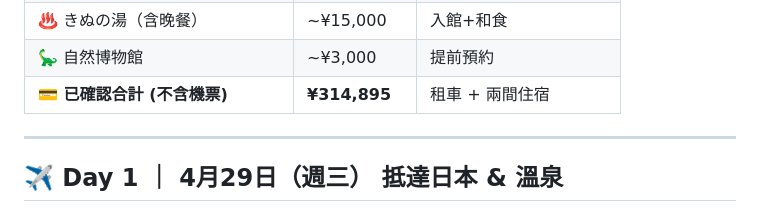
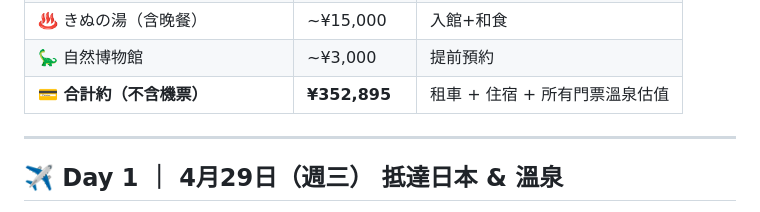
Before and after one commit to BarryHuang/2027Nozawa, a Markdown page: 2026_東京黃金週/2026東京黃金週行程表.md, the part around the change. GitHub-like rendering.

Commit message:
Include estimated tickets and onsen fees in grand total

```diff
--- a/2026_東京黃金週/2026東京黃金週行程表.md
+++ b/2026_東京黃金週/2026東京黃金週行程表.md
@@ -78,7 +78,7 @@
 | ♨️ 桐生溫泉 | ~¥5,000 | 6人入館 |
 | ♨️ きぬの湯（含晚餐） | ~¥15,000 | 入館+和食 |
 | 🦕 自然博物館 | ~¥3,000 | 提前預約 |
-| **💳 已確認合計 (不含機票)** | **¥314,895** | 租車 + 兩間住宿 |
+| **💳 合計約（不含機票）** | **¥352,895** | 租車 + 住宿 + 所有門票溫泉估值 |
 
 ---
 
```
